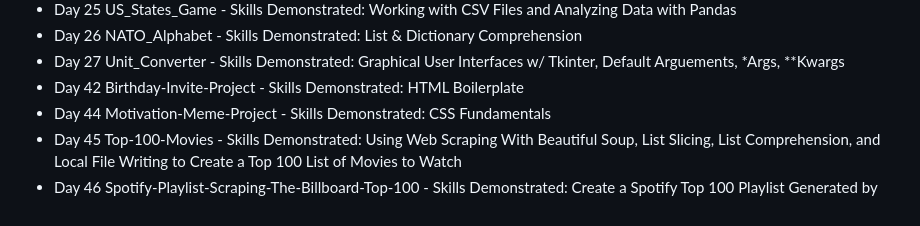
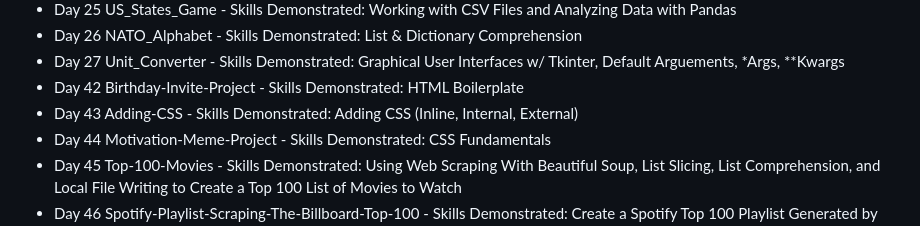
Before and after one commit to rexcoleman/100-Days-of-Code-The-Complete-Python-Pro-Bootcamp, a Markdown page: README.md, the part around the change. Rendered like a GitHub page.

```diff
--- a/README.md
+++ b/README.md
@@ -15,6 +15,7 @@
 - Day 26 NATO_Alphabet - Skills Demonstrated: List & Dictionary Comprehension
 - Day 27 Unit_Converter - Skills Demonstrated: Graphical User Interfaces w/ Tkinter, Default Arguements, *Args, **Kwargs
 - Day 42 Birthday-Invite-Project - Skills Demonstrated: HTML Boilerplate
+- Day 43 Adding-CSS - Skills Demonstrated: Adding CSS (Inline, Internal, External)
 - Day 44 Motivation-Meme-Project - Skills Demonstrated: CSS Fundamentals
 - Day 45 Top-100-Movies - Skills Demonstrated: Using Web Scraping With Beautiful Soup, List Slicing, List Comprehension, and Local File Writing to Create a Top 100 List of Movies to Watch
 - Day 46 Spotify-Playlist-Scraping-The-Billboard-Top-100 - Skills Demonstrated: Create a Spotify Top 100 Playlist Generated by User Selecting a Date and Using Beautiful Soup to Scrape Data form The Billboard Top 100 Website. Note: This Project Introduces a Future Security Lessons Learned with The Token File. This is a Low Risk Dev Spotify Account.
```
